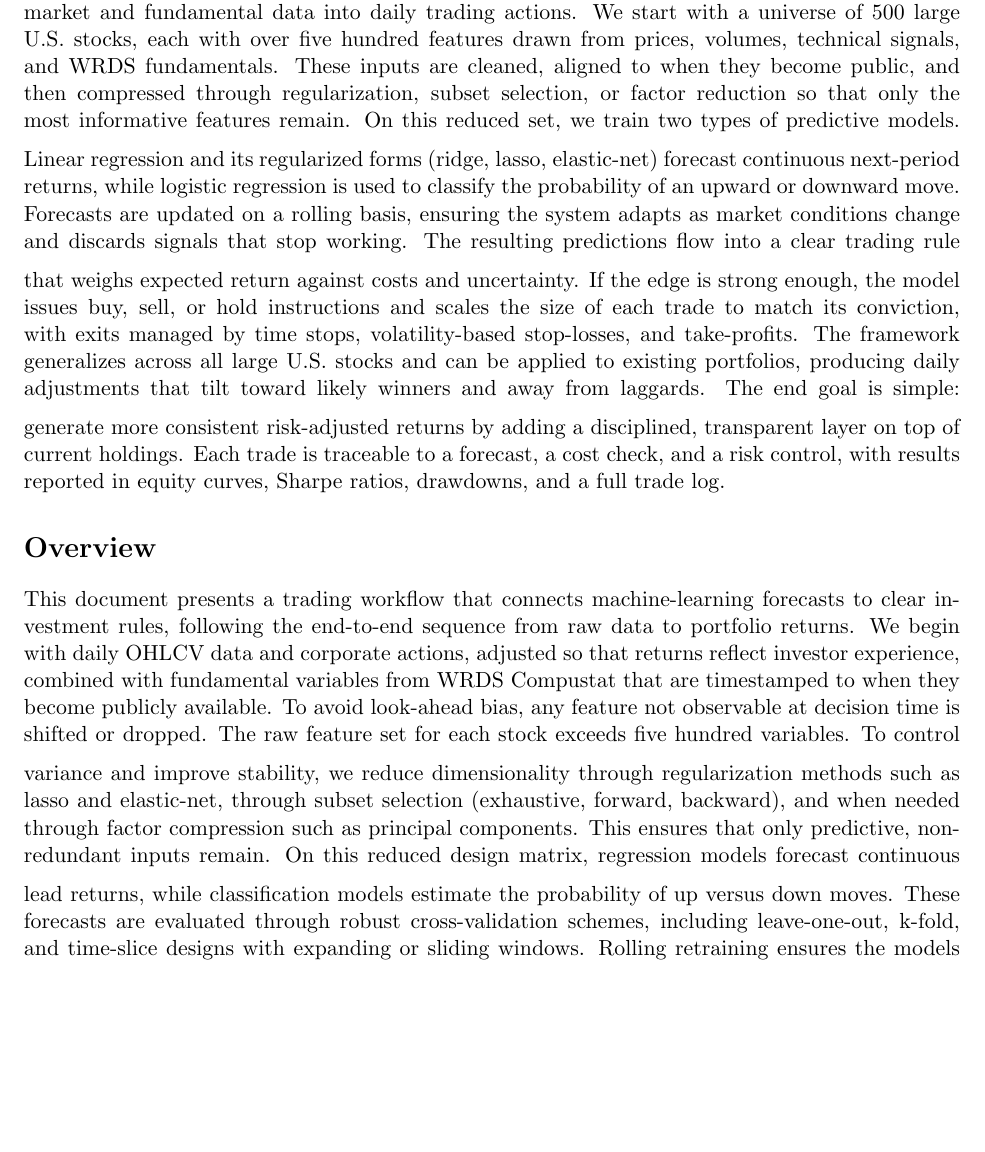
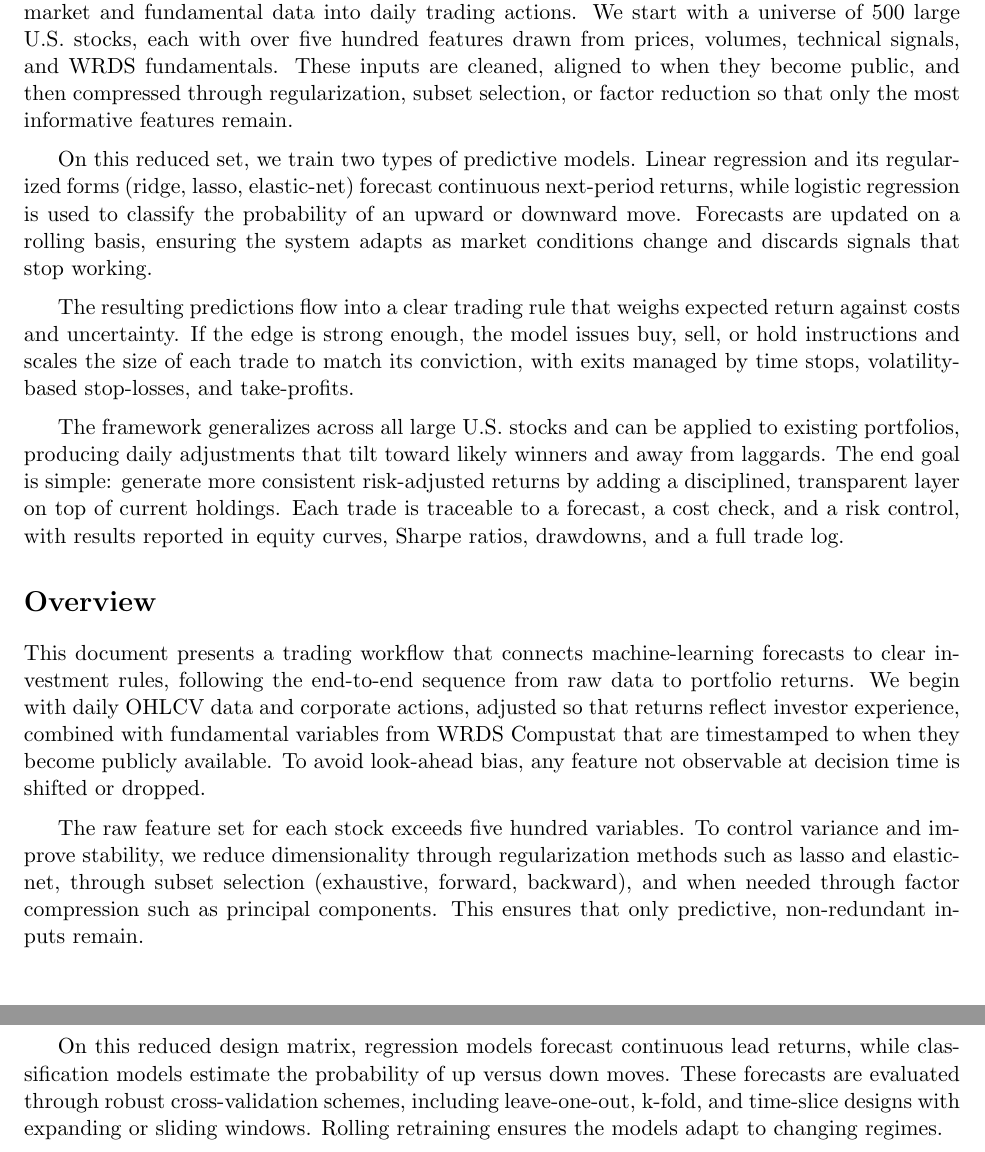
Before and after one commit to navid-nb/MSc_ML_Project1, a LaTeX document (docs/prj.tex): part of page 1 of 5 before the commit and two parts of pages 1 and 2 of 5 after it, the two joined at a grey line, cut so that both start at the same text, the shorter picture padded with empty space. Compiled offline with pdfLaTeX.

Commit message:
abstract added

```diff
--- a/docs/prj.tex
+++ b/docs/prj.tex
@@ -20,19 +20,26 @@
 
     \section*{Abstract}
     This strategy adds a machine-learning layer on top of an existing portfolio and transforms raw market and fundamental data into daily trading actions. We start with a universe of 500 large U.S. stocks, each with over five hundred features drawn from prices, volumes, technical signals, and WRDS fundamentals. These inputs are cleaned, aligned to when they become public, and then compressed through regularization, subset selection, or factor reduction so that only the most informative features remain.
+
     \medskip
     On this reduced set, we train two types of predictive models. Linear regression and its regularized forms (ridge, lasso, elastic-net) forecast continuous next-period returns, while logistic regression is used to classify the probability of an upward or downward move. Forecasts are updated on a rolling basis, ensuring the system adapts as market conditions change and discards signals that stop working.
+
     \medskip
-    The resulting predictions flow into a clear trading rule that weighs expected return against costs and uncertainty. If the edge is strong enough, the model issues buy, sell, or hold instructions and scales the size of each trade to match its conviction, with exits managed by time stops, volatility-based stop-losses, and take-profits. The framework generalizes across all large U.S. stocks and can be applied to existing portfolios, producing daily adjustments that tilt toward likely winners and away from laggards.
+    The resulting predictions flow into a clear trading rule that weighs expected return against costs and uncertainty. If the edge is strong enough, the model issues buy, sell, or hold instructions and scales the size of each trade to match its conviction, with exits managed by time stops, volatility-based stop-losses, and take-profits.
+
     \medskip
-    The end goal is simple: generate more consistent risk-adjusted returns by adding a disciplined, transparent layer on top of current holdings. Each trade is traceable to a forecast, a cost check, and a risk control, with results reported in equity curves, Sharpe ratios, drawdowns, and a full trade log.
+    The framework generalizes across all large U.S. stocks and can be applied to existing portfolios, producing daily adjustments that tilt toward likely winners and away from laggards. The end goal is simple: generate more consistent risk-adjusted returns by adding a disciplined, transparent layer on top of current holdings. Each trade is traceable to a forecast, a cost check, and a risk control, with results reported in equity curves, Sharpe ratios, drawdowns, and a full trade log.
 
     \section*{Overview}
     This document presents a trading workflow that connects machine-learning forecasts to clear investment rules, following the end-to-end sequence from raw data to portfolio returns. We begin with daily OHLCV data and corporate actions, adjusted so that returns reflect investor experience, combined with fundamental variables from WRDS Compustat that are timestamped to when they become publicly available. To avoid look-ahead bias, any feature not observable at decision time is shifted or dropped.
+
     \medskip
     The raw feature set for each stock exceeds five hundred variables. To control variance and improve stability, we reduce dimensionality through regularization methods such as lasso and elastic-net, through subset selection (exhaustive, forward, backward), and when needed through factor compression such as principal components. This ensures that only predictive, non-redundant inputs remain.
+
     \medskip
     On this reduced design matrix, regression models forecast continuous lead returns, while classification models estimate the probability of up versus down moves. These forecasts are evaluated through robust cross-validation schemes, including leave-one-out, k-fold, and time-slice designs with expanding or sliding windows. Rolling retraining ensures the models adapt to changing regimes.
+
     \medskip
     Predictions then feed into a utility function that compares the expected edge against transaction costs and risk. Only when the net benefit is positive do we generate a trading signal. Position sizing grows with forecast strength but is capped for risk control. Exits are determined by horizon-based time stops, stop-losses tied to volatility, and take-profit rules.
+
     \medskip
```
Also changed, not shown: docs/prj.tex (2 more changed lines).
